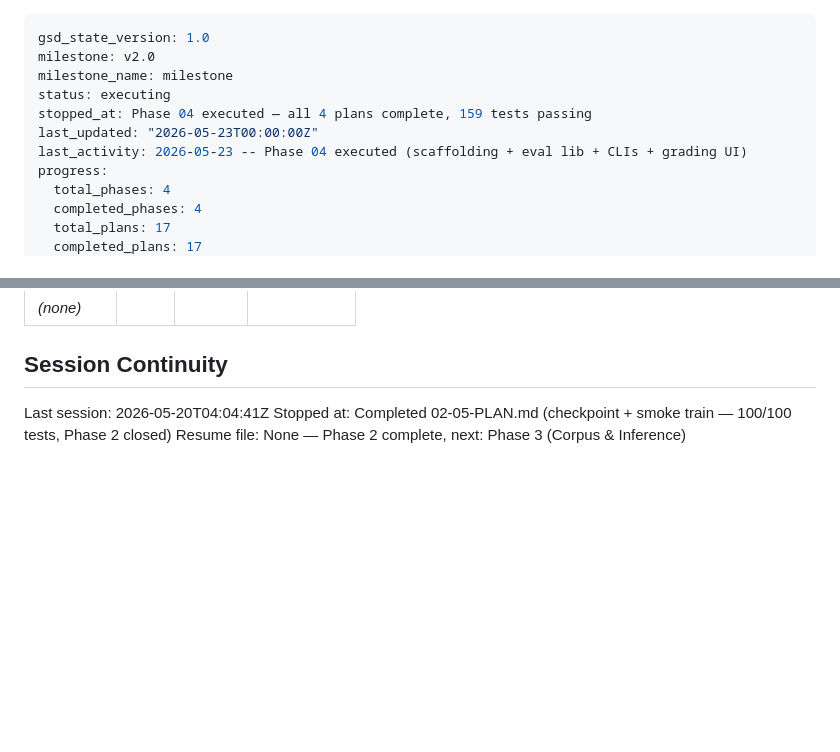
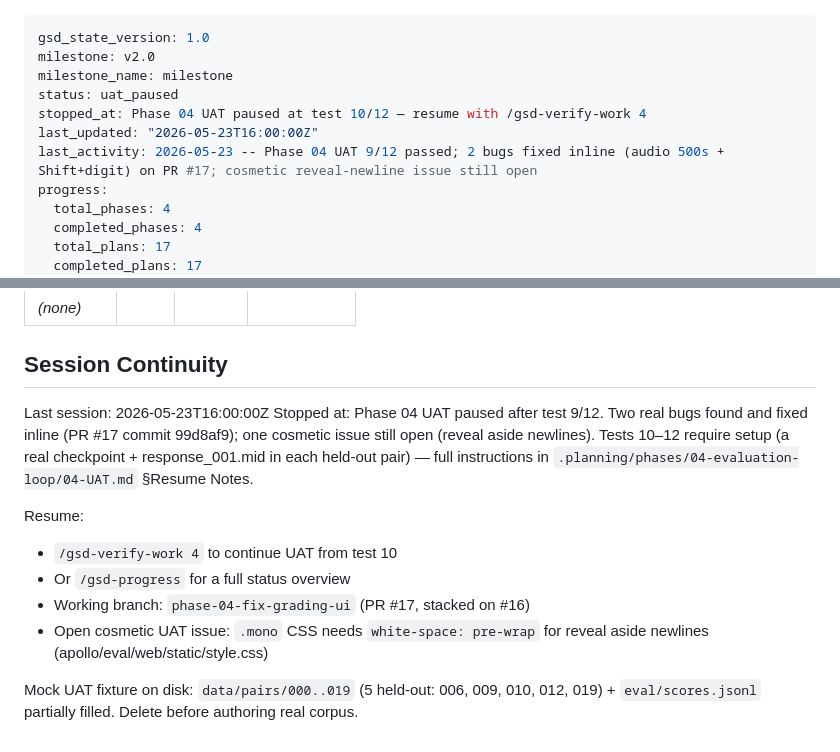
Before and after one commit to jerald-liu/Apollo, a Markdown page: .planning/STATE.md, 2 parts joined by grey strips. Drawn GitHub-style; blank space fills up the shorter version.

Commit message:
docs(04): pause UAT after test 9/12 with full resume notes
UAT session paused mid-flight. Tests 1-9 pass (2 bugs fixed inline in 99d8af9,
one cosmetic issue still open). Tests 10-12 need additional setup (checkpoint
+ response_001.mid sidecars) — documented in 04-UAT.md §Resume Notes so a
fresh chat can pick up cleanly via /gsd-verify-work 4 or /gsd-progress.

State on disk: mock UAT fixture in data/pairs/000..019 (5 held-out) +
eval/scores.jsonl partially filled. Cleanup notes included.

```diff
--- a/.planning/STATE.md
+++ b/.planning/STATE.md
@@ -2,10 +2,10 @@
 gsd_state_version: 1.0
 milestone: v2.0
 milestone_name: milestone
-status: executing
-stopped_at: Phase 04 executed — all 4 plans complete, 159 tests passing
-last_updated: "2026-05-23T00:00:00Z"
-last_activity: 2026-05-23 -- Phase 04 executed (scaffolding + eval lib + CLIs + grading UI)
+status: uat_paused
+stopped_at: Phase 04 UAT paused at test 10/12 — resume with /gsd-verify-work 4
+last_updated: "2026-05-23T16:00:00Z"
+last_activity: 2026-05-23 -- Phase 04 UAT 9/12 passed; 2 bugs fixed inline (audio 500s + Shift+digit) on PR #17; cosmetic reveal-newline issue still open
 progress:
   total_phases: 4
   completed_phases: 4
@@ -110,6 +110,13 @@ Items acknowledged and carried forward from previous milestone close:
 
 ## Session Continuity
 
-Last session: 2026-05-20T04:04:41Z
-Stopped at: Completed 02-05-PLAN.md (checkpoint + smoke train — 100/100 tests, Phase 2 closed)
-Resume file: None — Phase 2 complete, next: Phase 3 (Corpus & Inference)
+Last session: 2026-05-23T16:00:00Z
+Stopped at: Phase 04 UAT paused after test 9/12. Two real bugs found and fixed inline (PR #17 commit 99d8af9); one cosmetic issue still open (reveal aside newlines). Tests 10–12 require setup (a real checkpoint + response_001.mid in each held-out pair) — full instructions in `.planning/phases/04-evaluation-loop/04-UAT.md` §Resume Notes.
+
+Resume:
+- `/gsd-verify-work 4` to continue UAT from test 10
+- Or `/gsd-progress` for a full status overview
+- Working branch: `phase-04-fix-grading-ui` (PR #17, stacked on #16)
+- Open cosmetic UAT issue: `.mono` CSS needs `white-space: pre-wrap` for reveal aside newlines (apollo/eval/web/static/style.css)
+
+Mock UAT fixture on disk: `data/pairs/000..019` (5 held-out: 006, 009, 010, 012, 019) + `eval/scores.jsonl` partially filled. Delete before authoring real corpus.
```
Also changed, not shown: 1 other file.
